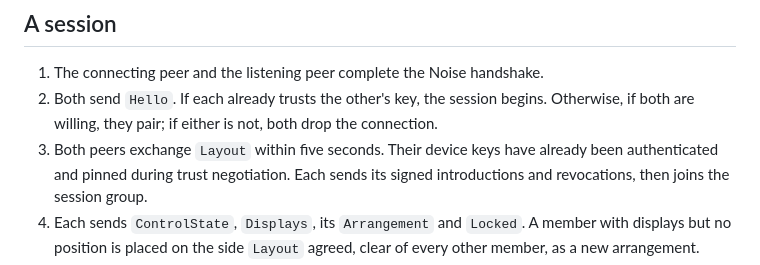
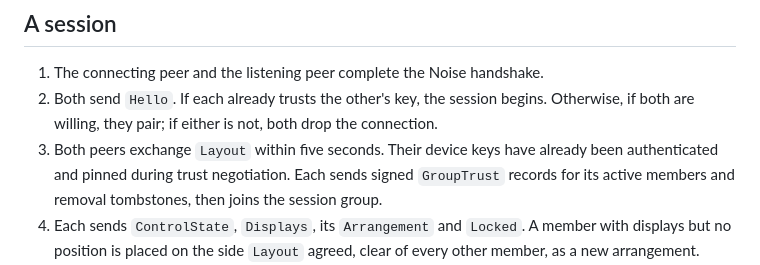
Before and after one commit to misfitdev/daisy, a Markdown page: docs/protocol.md, the part around the change. Drawn GitHub-style.

Commit message:
docs: describe the current group trust exchange

```diff
--- a/docs/protocol.md
+++ b/docs/protocol.md
@@ -177,7 +177,7 @@ Each system holds one session with every other member, up to eight systems. Sess
 
 1. The connecting peer and the listening peer complete the Noise handshake.
 2. Both send `Hello`. If each already trusts the other's key, the session begins. Otherwise, if both are willing, they pair; if either is not, both drop the connection.
-3. Both peers exchange `Layout` within five seconds. Their device keys have already been authenticated and pinned during trust negotiation. Each sends its signed introductions and revocations, then joins the session group.
+3. Both peers exchange `Layout` within five seconds. Their device keys have already been authenticated and pinned during trust negotiation. Each sends signed `GroupTrust` records for its active members and removal tombstones, then joins the session group.
 4. Each sends `ControlState`, `Displays`, its `Arrangement` and `Locked`. A member with displays but no position is placed on the side `Layout` agreed, clear of every other member, as a new arrangement.
 5. The system in control routes the pointer by geometry: leaving one of its own displays in a direction that reaches another member's display within 40 points sends `Enter` to that member, then `Input`. The member being driven does the same when the pointer leaves its displays, with `Leave` naming the next system; the system in control then sends `Enter` to it, or takes the pointer home. A locked member is never entered.
 6. Whenever control crosses, the peer giving it up sends its clipboard as `Clipboard` parts, unless the receiving peer already has that clipboard change, because it was sent there before or received from there: the driver after `Enter`, the receiver after `Leave` or `Reclaim`, and a driver that receives a newer `ControlClaim`. A peer with clipboard sharing turned off sends nothing and does not write what arrives. A peer accepts one snapshot per crossing toward it, only from the peer whose `Begin` started it, and ignores clipboard parts at any other time. The receiver acknowledges every `Chunk` with `Ack`, even when it discards it, and the sender keeps at most four chunks unacknowledged, so no more than 64 KB of clipboard data sits ahead of input and heartbeats.
```
